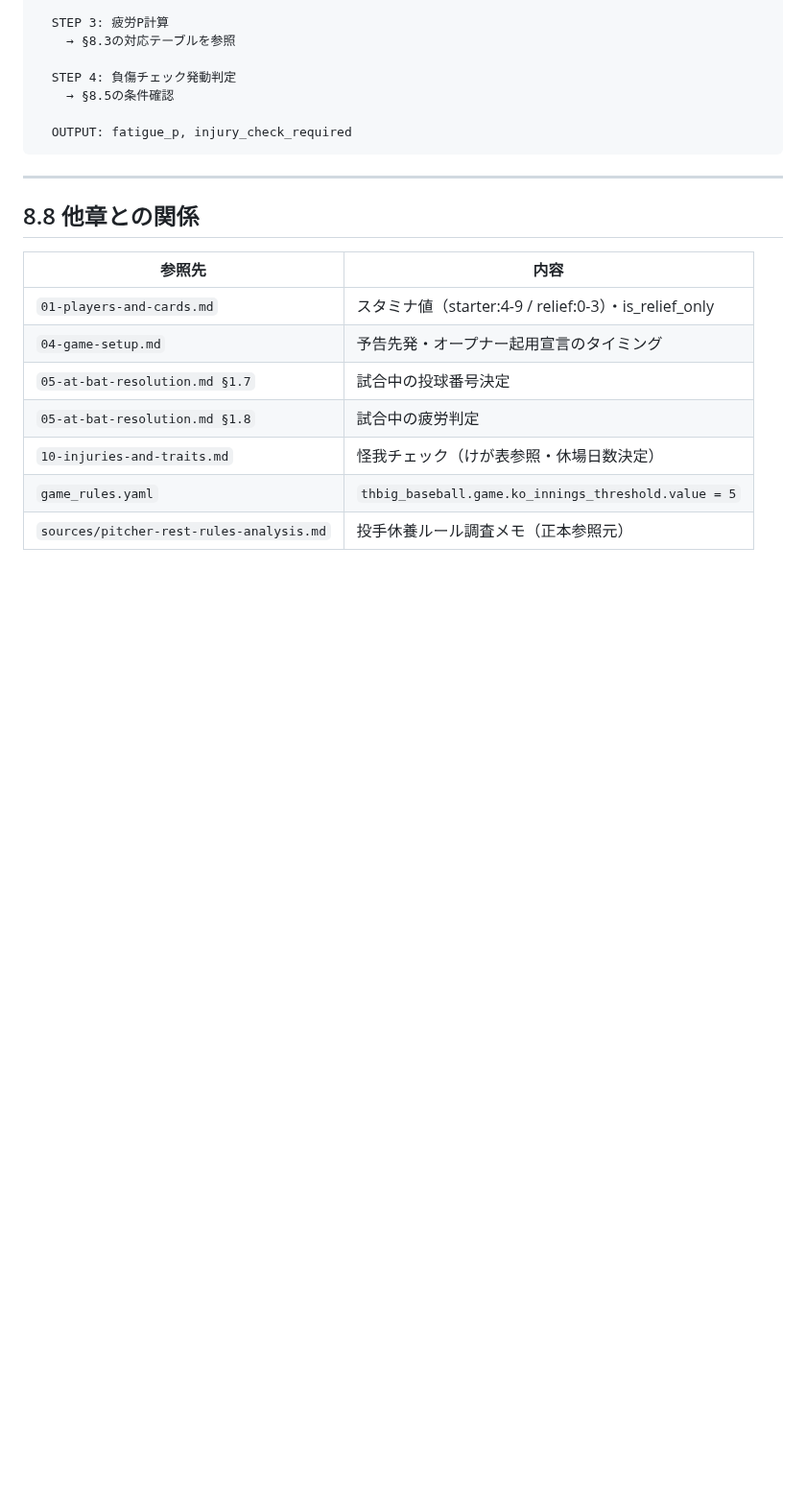
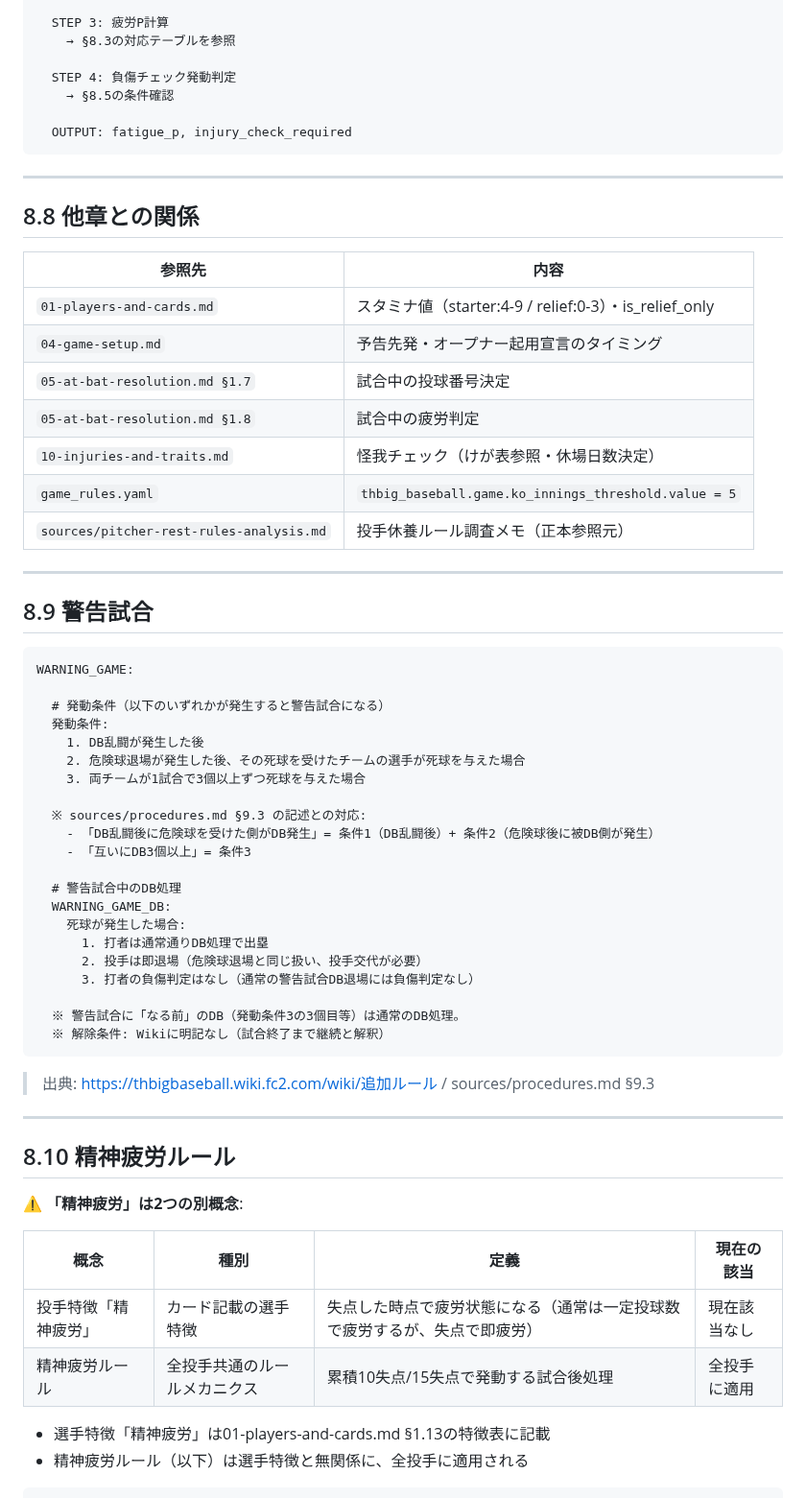
Before and after one commit to whiterochen73/thbigmatome, a Markdown page: thbig-rules/rulebook/08-pitcher-management.md, the part around one of its changes. Shown at 96% size. GitHub-like rendering; blank space fills up the shorter version.

````diff
--- a/thbig-rules/rulebook/08-pitcher-management.md
+++ b/thbig-rules/rulebook/08-pitcher-management.md
@@ -369,3 +371,48 @@ PRE_GAME_PITCHER_VALIDATION:
 | `10-injuries-and-traits.md` | 怪我チェック（けが表参照・休場日数決定） |
 | `game_rules.yaml` | `thbig_baseball.game.ko_innings_threshold.value = 5` |
 | `sources/pitcher-rest-rules-analysis.md` | 投手休養ルール調査メモ（正本参照元） |
+
+---
+
+## 8.9 警告試合
+
+```
+WARNING_GAME:
+
+  # 発動条件（以下のいずれかが発生すると警告試合になる）
+  発動条件:
+    1. DB乱闘が発生した後
+    2. 危険球退場が発生した後、その死球を受けたチームの選手が死球を与えた場合
+    3. 両チームが1試合で3個以上ずつ死球を与えた場合
+
+  ※ sources/procedures.md §9.3 の記述との対応:
+    - 「DB乱闘後に危険球を受けた側がDB発生」= 条件1（DB乱闘後）+ 条件2（危険球後に被DB側が発生）
+    - 「互いにDB3個以上」= 条件3
+
+  # 警告試合中のDB処理
+  WARNING_GAME_DB:
+    死球が発生した場合:
+      1. 打者は通常通りDB処理で出塁
+      2. 投手は即退場（危険球退場と同じ扱い、投手交代が必要）
+      3. 打者の負傷判定はなし（通常の警告試合DB退場には負傷判定なし）
+
+  ※ 警告試合に「なる前」のDB（発動条件3の3個目等）は通常のDB処理。
+  ※ 解除条件: Wikiに明記なし（試合終了まで継続と解釈）
+```
+
+> 出典: https://thbigbaseball.wiki.fc2.com/wiki/追加ルール / sources/procedures.md §9.3
+
+---
+
+## 8.10 精神疲労ルール
+
+⚠️ **「精神疲労」は2つの別概念**:
+
+| 概念 | 種別 | 定義 | 現在の該当 |
+|------|------|------|-----------|
+| 投手特徴「精神疲労」 | カード記載の選手特徴 | 失点した時点で疲労状態になる（通常は一定投球数で疲労するが、失点で即疲労） | 現在該当なし |
+| 精神疲労ルール | 全投手共通のルールメカニクス | 累積10失点/15失点で発動する試合後処理 | 全投手に適用 |
+
+- 選手特徴「精神疲労」は01-players-and-cards.md §1.13の特徴表に記載
+- 精神疲労ルール（以下）は選手特徴と無関係に、全投手に適用される
+
````
Also changed, not shown: other parts of thbig-rules/rulebook/08-pitcher-management.md (+58 -2 lines), thbig-rules/rulebook/01-players-and-cards.md (+18 -7 lines).
